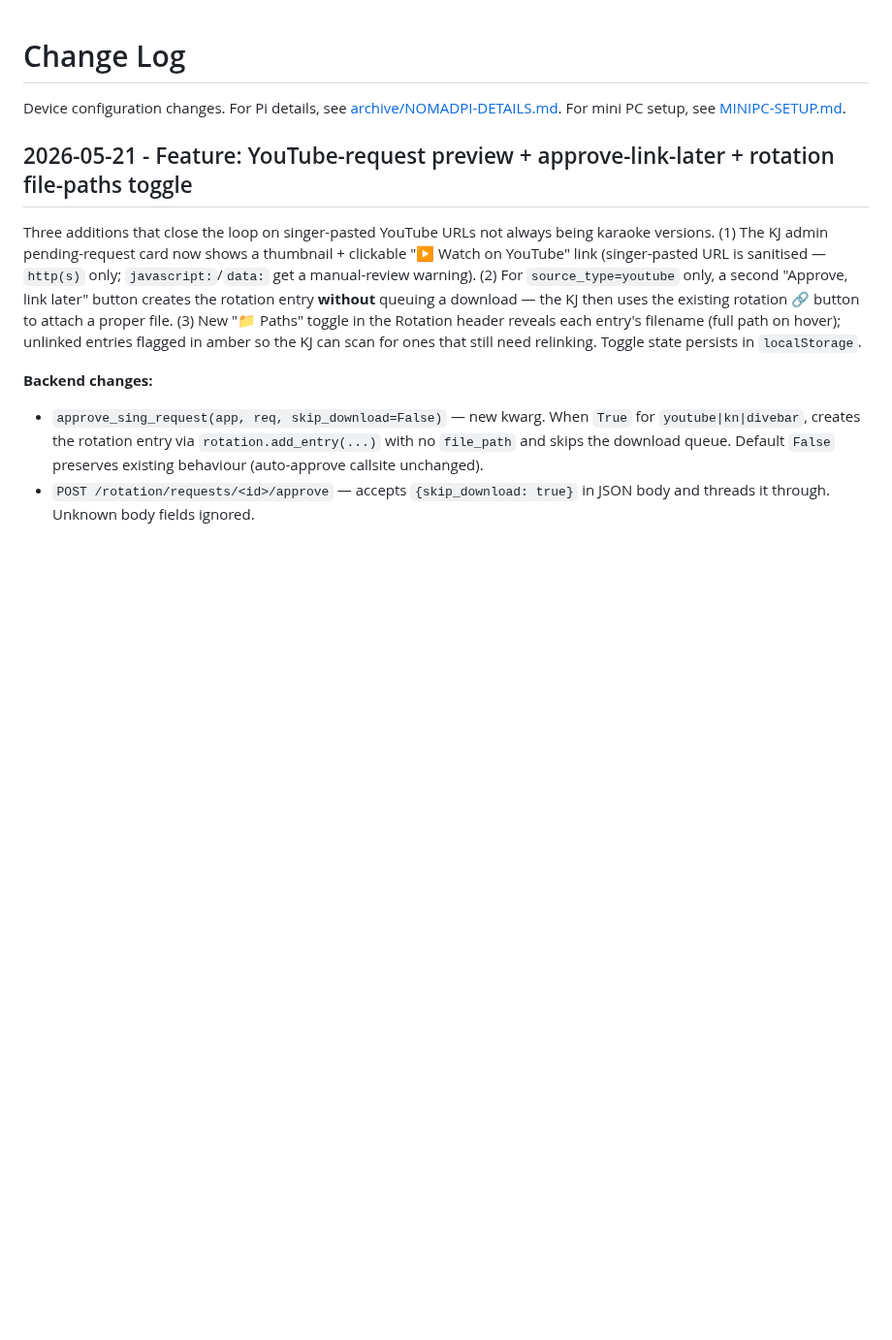
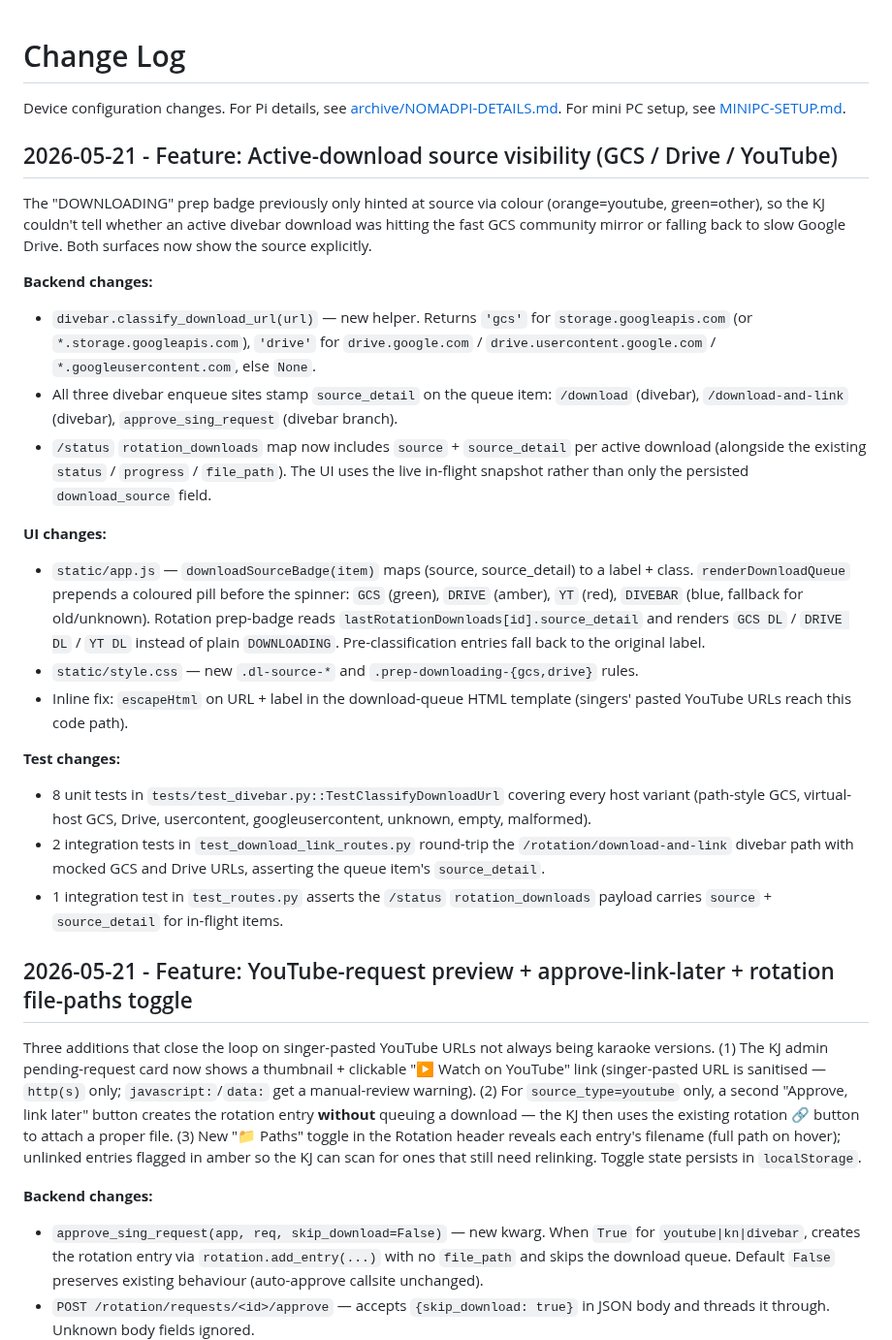
Before and after one commit to nomadkaraoke/kjbox, a Markdown page: docs/CHANGELOG.md, the part around the change. Shown at 97% size. GitHub-like rendering; blank space fills up the shorter version.

Commit message:
docs: active-download source visibility
Co-Authored-By: Claude Opus 4.7 (1M context) <noreply@anthropic.com>

```diff
--- a/docs/CHANGELOG.md
+++ b/docs/CHANGELOG.md
@@ -1,6 +1,25 @@
 # Change Log
 
 Device configuration changes. For Pi details, see [archive/NOMADPI-DETAILS.md](archive/NOMADPI-DETAILS.md). For mini PC setup, see [MINIPC-SETUP.md](MINIPC-SETUP.md).
+
+## 2026-05-21 - Feature: Active-download source visibility (GCS / Drive / YouTube)
+
+The "DOWNLOADING" prep badge previously only hinted at source via colour (orange=youtube, green=other), so the KJ couldn't tell whether an active divebar download was hitting the fast GCS community mirror or falling back to slow Google Drive. Both surfaces now show the source explicitly.
+
+**Backend changes:**
+- `divebar.classify_download_url(url)` — new helper. Returns `'gcs'` for `storage.googleapis.com` (or `*.storage.googleapis.com`), `'drive'` for `drive.google.com` / `drive.usercontent.google.com` / `*.googleusercontent.com`, else `None`.
+- All three divebar enqueue sites stamp `source_detail` on the queue item: `/download` (divebar), `/download-and-link` (divebar), `approve_sing_request` (divebar branch).
+- `/status` `rotation_downloads` map now includes `source` + `source_detail` per active download (alongside the existing `status` / `progress` / `file_path`). The UI uses the live in-flight snapshot rather than only the persisted `download_source` field.
+
+**UI changes:**
+- `static/app.js` — `downloadSourceBadge(item)` maps (source, source_detail) to a label + class. `renderDownloadQueue` prepends a coloured pill before the spinner: `GCS` (green), `DRIVE` (amber), `YT` (red), `DIVEBAR` (blue, fallback for old/unknown). Rotation prep-badge reads `lastRotationDownloads[id].source_detail` and renders `GCS DL` / `DRIVE DL` / `YT DL` instead of plain `DOWNLOADING`. Pre-classification entries fall back to the original label.
+- `static/style.css` — new `.dl-source-*` and `.prep-downloading-{gcs,drive}` rules.
+- Inline fix: `escapeHtml` on URL + label in the download-queue HTML template (singers' pasted YouTube URLs reach this code path).
+
+**Test changes:**
+- 8 unit tests in `tests/test_divebar.py::TestClassifyDownloadUrl` covering every host variant (path-style GCS, virtual-host GCS, Drive, usercontent, googleusercontent, unknown, empty, malformed).
+- 2 integration tests in `test_download_link_routes.py` round-trip the `/rotation/download-and-link` divebar path with mocked GCS and Drive URLs, asserting the queue item's `source_detail`.
+- 1 integration test in `test_routes.py` asserts the `/status` `rotation_downloads` payload carries `source` + `source_detail` for in-flight items.
 
 ## 2026-05-21 - Feature: YouTube-request preview + approve-link-later + rotation file-paths toggle
 
```
Also changed, not shown: docs/ARCHITECTURE.md (+3 -1 lines).
